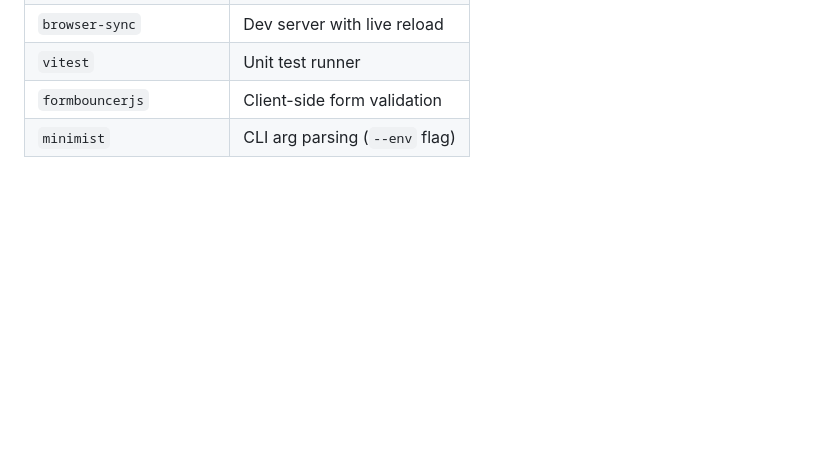
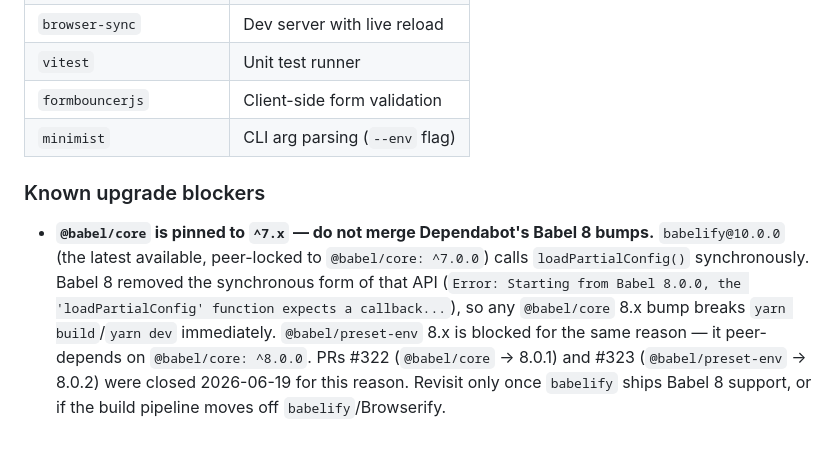
Before and after one commit to craigmcn/albertcss, a Markdown page: CLAUDE.md, the part around the change. Rendered like a GitHub page; blank space fills up the shorter version.

Commit message:
docs: note Babel 8 / babelify incompatibility as upgrade blocker
babelify@10.0.0 peer-locks to @babel/core ^7.0.0 and calls
loadPartialConfig() synchronously, which Babel 8 no longer supports.
Document this so future Dependabot bumps to @babel/core or
@babel/preset-env aren't merged blind; PRs #322 and #323 were closed
for this reason.

```diff
--- a/CLAUDE.md
+++ b/CLAUDE.md
@@ -256,3 +256,7 @@ Global slash commands (in `~/.claude/commands/`) available in any project:
 | `vitest`                  | Unit test runner               |
 | `formbouncerjs`           | Client-side form validation    |
 | `minimist`                | CLI arg parsing (`--env` flag) |
+
+### Known upgrade blockers
+
+- **`@babel/core` is pinned to `^7.x` — do not merge Dependabot's Babel 8 bumps.** `babelify@10.0.0` (the latest available, peer-locked to `@babel/core: ^7.0.0`) calls `loadPartialConfig()` synchronously. Babel 8 removed the synchronous form of that API (`Error: Starting from Babel 8.0.0, the 'loadPartialConfig' function expects a callback...`), so any `@babel/core` 8.x bump breaks `yarn build`/`yarn dev` immediately. `@babel/preset-env` 8.x is blocked for the same reason — it peer-depends on `@babel/core: ^8.0.0`. PRs #322 (`@babel/core` → 8.0.1) and #323 (`@babel/preset-env` → 8.0.2) were closed 2026-06-19 for this reason. Revisit only once `babelify` ships Babel 8 support, or if the build pipeline moves off `babelify`/Browserify.
```
